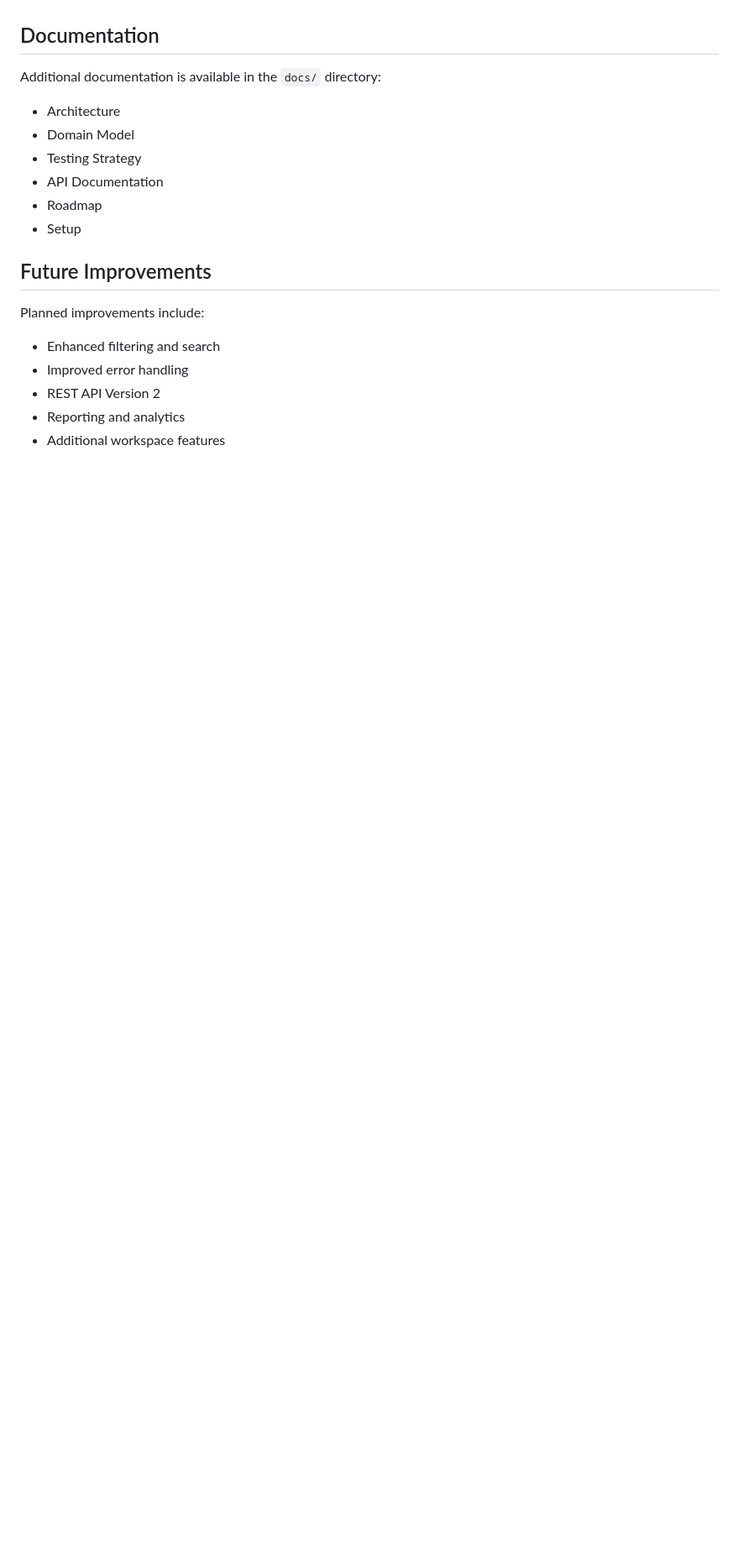
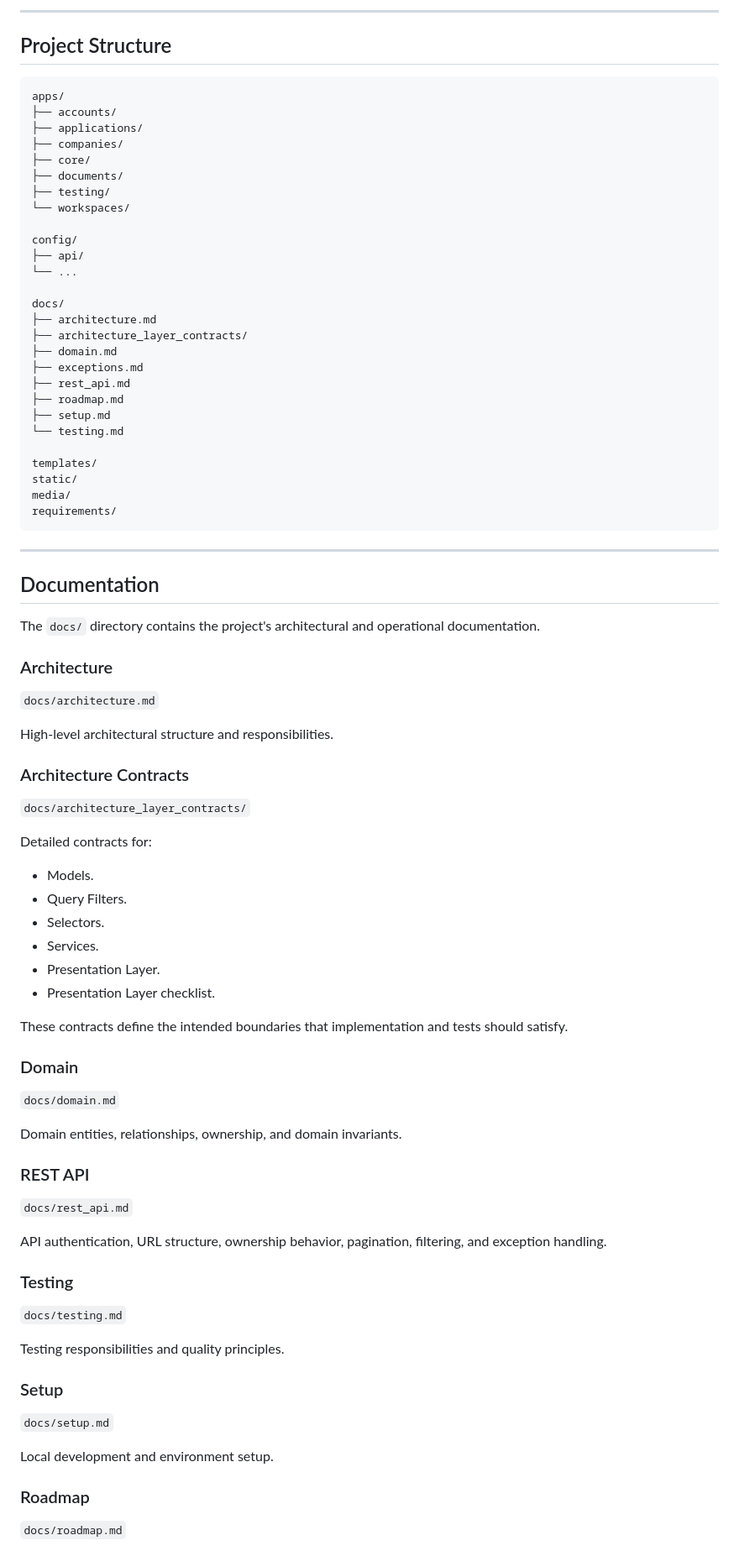
Before and after one commit to BehrouzMaasser/JobApplicationManager, a Markdown page: README.md, the part around one of its changes. Shown at 84% size. GitHub-like rendering; blank space fills up the shorter version.

Commit message:
update README to explain the project more clearly and more precisely based on the fixed structure and updates on the contracts and the rest of the documentation.

````diff
--- a/README.md
+++ b/README.md
@@ -197,21 +253,89 @@ The service and selector layers are intentionally designed to support isolated a
+---
+
+## Project Structure
+
+```text
+apps/
+├── accounts/
+├── applications/
+├── companies/
+├── core/
+├── documents/
+├── testing/
+└── workspaces/
+
+config/
+├── api/
+└── ...
+
+docs/
+├── architecture.md
+├── architecture_layer_contracts/
+├── domain.md
+├── exceptions.md
+├── rest_api.md
+├── roadmap.md
+├── setup.md
+└── testing.md
+
+templates/
+static/
+media/
+requirements/
+```
+
+---
 
 ## Documentation
 
-Additional documentation is available in the `docs/` directory:
+The `docs/` directory contains the project's architectural and operational documentation.
 
-- Architecture
-- Domain Model
-- Testing Strategy
-- API Documentation
-- Roadmap
-- Setup
+### Architecture
 
-## Future Improvements
+`docs/architecture.md`
 
-Planned improvements include:
+High-level architectural structure and responsibilities.
 
-- Enhanced filtering and search
-- Improved error handling
-- REST API Version 2
-- Reporting and analytics
-- Additional workspace features
+### Architecture Contracts
+
+`docs/architecture_layer_contracts/`
+
+Detailed contracts for:
+
+- Models.
+- Query Filters.
+- Selectors.
+- Services.
+- Presentation Layer.
+- Presentation Layer checklist.
+
+These contracts define the intended boundaries that implementation and tests should satisfy.
+
+### Domain
+
+`docs/domain.md`
+
+Domain entities, relationships, ownership, and domain invariants.
+
+### REST API
+
+`docs/rest_api.md`
+
+API authentication, URL structure, ownership behavior, pagination, filtering, and exception handling.
+
+### Testing
+
+`docs/testing.md`
+
+Testing responsibilities and quality principles.
+
+### Setup
+
+`docs/setup.md`
+
+Local development and environment setup.
+
+### Roadmap
+
+`docs/roadmap.md`
+
````
Also changed, not shown: other parts of README.md (+292 -201 lines).
